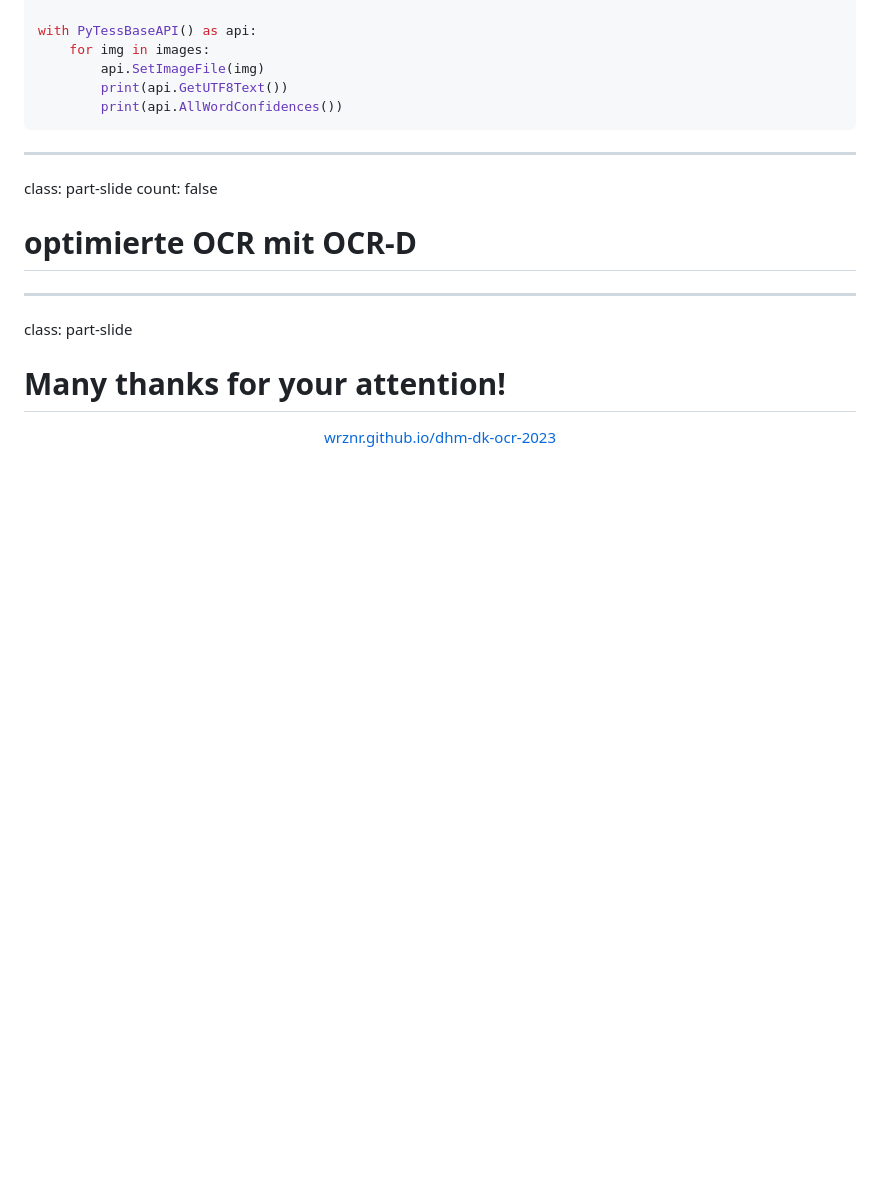
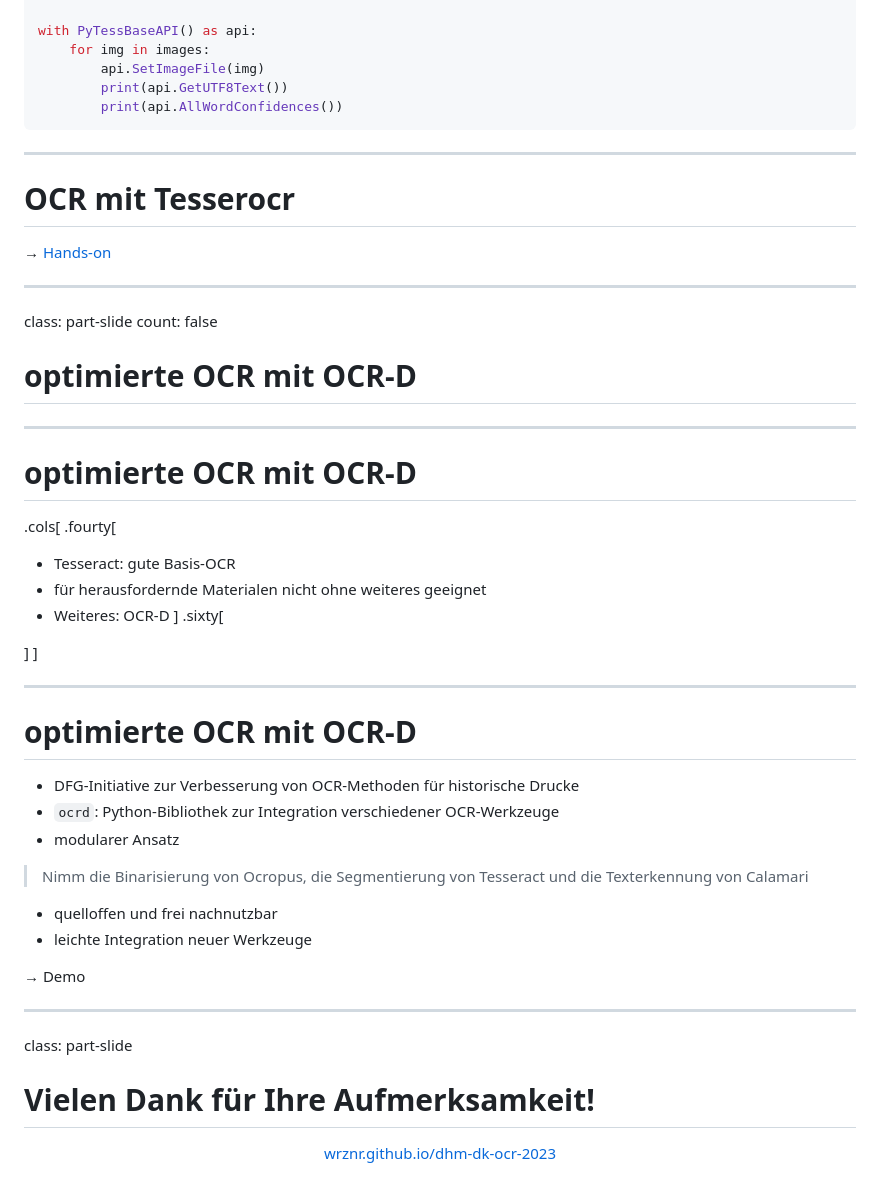
Before and after one commit to wrznr/dhm-dk-ocr-2023, a Markdown page: content.md, the part around the change. GitHub-like rendering; blank space fills up the shorter version.

Commit message:
Add slides on OCR-D

```diff
--- a/content.md
+++ b/content.md
@@ -617,6 +617,12 @@ with PyTessBaseAPI() as api:
 
 ---
 
+# OCR mit Tesserocr
+
+→ [Hands-on](https://github.com/rue-a/ocrd_python_codespace)
+
+---
+
 class: part-slide
 count: false
 
@@ -624,9 +630,39 @@ count: false
 
 ---
 
+# optimierte OCR mit OCR-D
+
+.cols[
+.fourty[
+- Tesseract: gute Basis-OCR
+- für herausfordernde Materialen nicht ohne weiteres geeignet
+- Weiteres: OCR-D
+]
+.sixty[
+
+]
+]
+
+---
+
+# optimierte OCR mit OCR-D
+
+- DFG-Initiative zur Verbesserung von OCR-Methoden für historische Drucke
+- `ocrd`: Python-Bibliothek zur Integration verschiedener OCR-Werkzeuge
+- modularer Ansatz
+
+> Nimm die Binarisierung von Ocropus, die Segmentierung von Tesseract und die Texterkennung von Calamari
+
+- quelloffen und frei nachnutzbar
+- leichte Integration neuer Werkzeuge
+
+→ Demo
+
+---
+
 class: part-slide
 
-# Many thanks for your attention!
+# Vielen Dank für Ihre Aufmerksamkeit!
 
 <center>
 <a href="https://wrznr.github.io/dhm-dk-ocr-2023/">wrznr.github.io/dhm-dk-ocr-2023</a>
```
